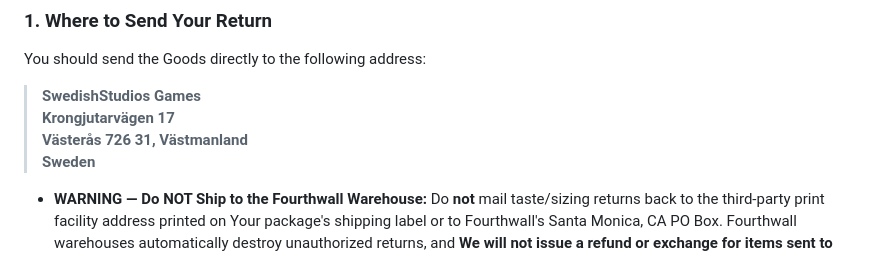
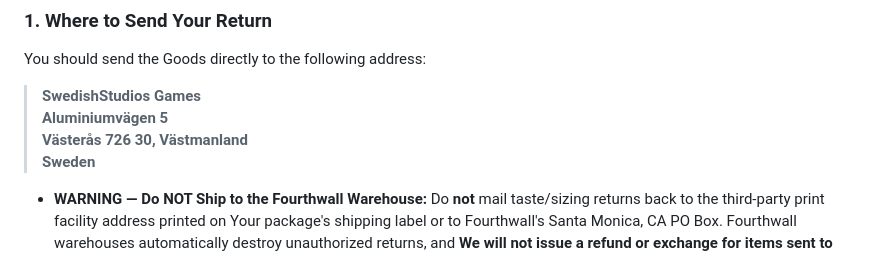
Before and after one commit to swedishstudiosgames/ssg-return-and-refund, a Markdown page: return-and-refund.md, the part around the change. Drawn GitHub-style.

Commit message:
Change return address for returns and refunds
Updated the return address for returns and refunds to ensure correct processing.

Signed-off-by: Lukas A. <lukas.akdogan@gmail.com>

```diff
--- a/return-and-refund.md
+++ b/return-and-refund.md
@@ -92,8 +92,8 @@ Once You have contacted Us with Your Receipt and received return confirmation, *
 You should send the Goods directly to the following address:
 
 > **SwedishStudios Games**
-> **Krongjutarvägen 17**
-> **Västerås 726 31, Västmanland**
+> **Aluminiumvägen 5**
+> **Västerås 726 30, Västmanland**
 > **Sweden**
 
 * **WARNING — Do NOT Ship to the Fourthwall Warehouse:** Do **not** mail taste/sizing returns back to the third-party print facility address printed on Your package's shipping label or to Fourthwall's Santa Monica, CA PO Box. Fourthwall warehouses automatically destroy unauthorized returns, and **We will not issue a refund or exchange for items sent to the wrong address**.
```
